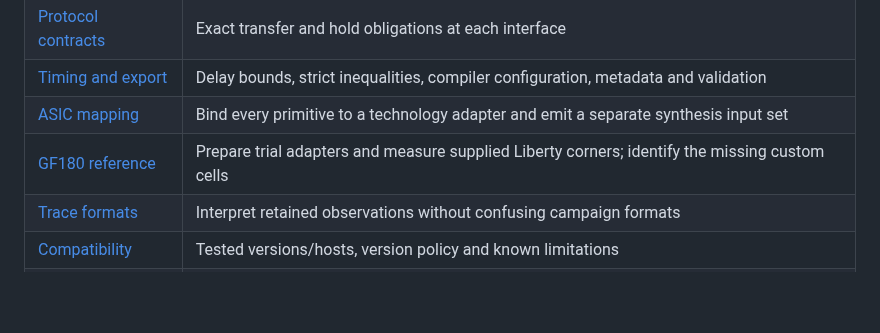
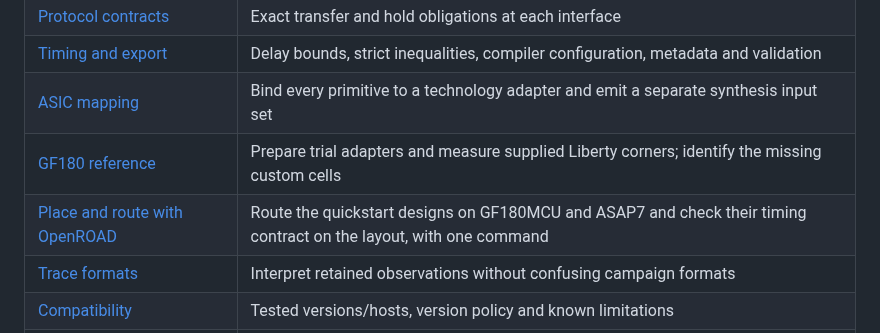
Before and after one commit to BiscutLabs/chisel-async, a Markdown page: docs/index.md, the part around the change. Drawn GitHub-style; blank space fills up the shorter version.

```diff
--- a/docs/index.md
+++ b/docs/index.md
@@ -28,6 +28,7 @@ components, connect different protocols and check your design's timing assumptio
 | [Timing and export](timing-and-export.md) | Delay bounds, strict inequalities, compiler configuration, metadata and validation |
 | [ASIC mapping](asic-mapping.md) | Bind every primitive to a technology adapter and emit a separate synthesis input set |
 | [GF180 reference](gf180-reference.md) | Prepare trial adapters and measure supplied Liberty corners; identify the missing custom cells |
+| [Place and route with OpenROAD](physical-flow.md) | Route the quickstart designs on GF180MCU and ASAP7 and check their timing contract on the layout, with one command |
 | [Trace formats](trace-format.md) | Interpret retained observations without confusing campaign formats |
 | [Compatibility](compatibility.md) | Tested versions/hosts, version policy and known limitations |
 | [Troubleshooting](troubleshooting.md) | Resolve dependency, reset, simulation and export failures |
```
Also changed, not shown: README.md (+16 -0 lines), docs/physical-flow.md (added, +140 -0 lines), docs/images/gcd_gf180_primitives.png (added).
